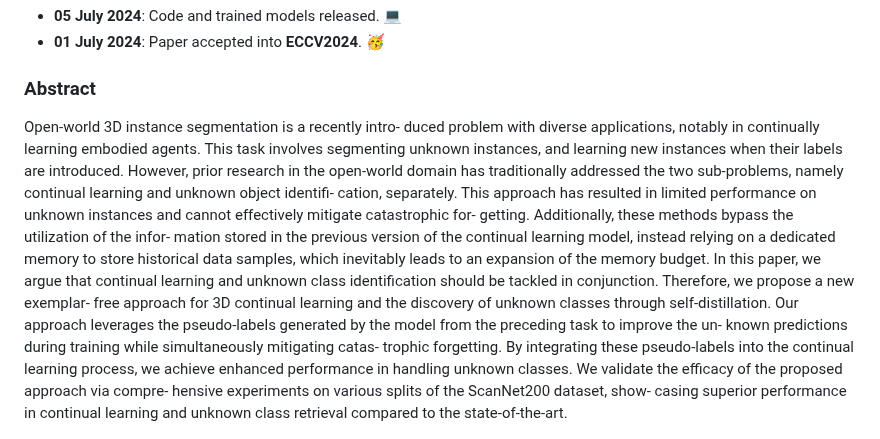
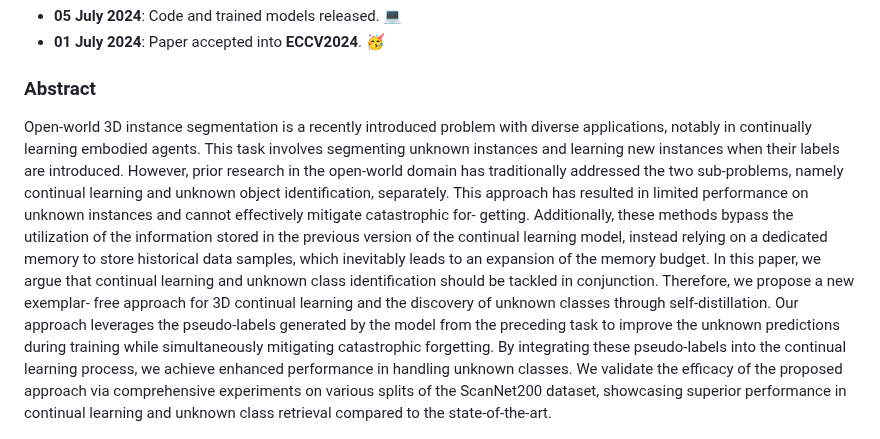
Before and after one commit to aminebdj/OpenDistill3D, a Markdown page: README.md, the part around the change. Rendered like a GitHub page.

```diff
--- a/README.md
+++ b/README.md
@@ -23,29 +23,22 @@
 
 
 ### Abstract
-Open-world 3D instance segmentation is a recently intro-
-duced problem with diverse applications, notably in continually learning
-embodied agents. This task involves segmenting unknown instances, and
+Open-world 3D instance segmentation is a recently introduced problem with diverse applications, notably in continually learning
+embodied agents. This task involves segmenting unknown instances and
 learning new instances when their labels are introduced. However, prior
 research in the open-world domain has traditionally addressed the two
-sub-problems, namely continual learning and unknown object identifi-
-cation, separately. This approach has resulted in limited performance
+sub-problems, namely continual learning and unknown object identification, separately. This approach has resulted in limited performance
 on unknown instances and cannot effectively mitigate catastrophic for-
-getting. Additionally, these methods bypass the utilization of the infor-
-mation stored in the previous version of the continual learning model,
+getting. Additionally, these methods bypass the utilization of the information stored in the previous version of the continual learning model,
 instead relying on a dedicated memory to store historical data samples,
 which inevitably leads to an expansion of the memory budget. In this
 paper, we argue that continual learning and unknown class identification
 should be tackled in conjunction. Therefore, we propose a new exemplar-
 free approach for 3D continual learning and the discovery of unknown
 classes through self-distillation. Our approach leverages the pseudo-labels
-generated by the model from the preceding task to improve the un-
-known predictions during training while simultaneously mitigating catas-
-trophic forgetting. By integrating these pseudo-labels into the continual
+generated by the model from the preceding task to improve the unknown predictions during training while simultaneously mitigating catastrophic forgetting. By integrating these pseudo-labels into the continual
 learning process, we achieve enhanced performance in handling unknown
-classes. We validate the efficacy of the proposed approach via compre-
-hensive experiments on various splits of the ScanNet200 dataset, show-
-casing superior performance in continual learning and unknown class
+classes. We validate the efficacy of the proposed approach via comprehensive experiments on various splits of the ScanNet200 dataset, showcasing superior performance in continual learning and unknown class
 retrieval compared to the state-of-the-art.
 
 ![architecture](./docs/arch.png)
```
